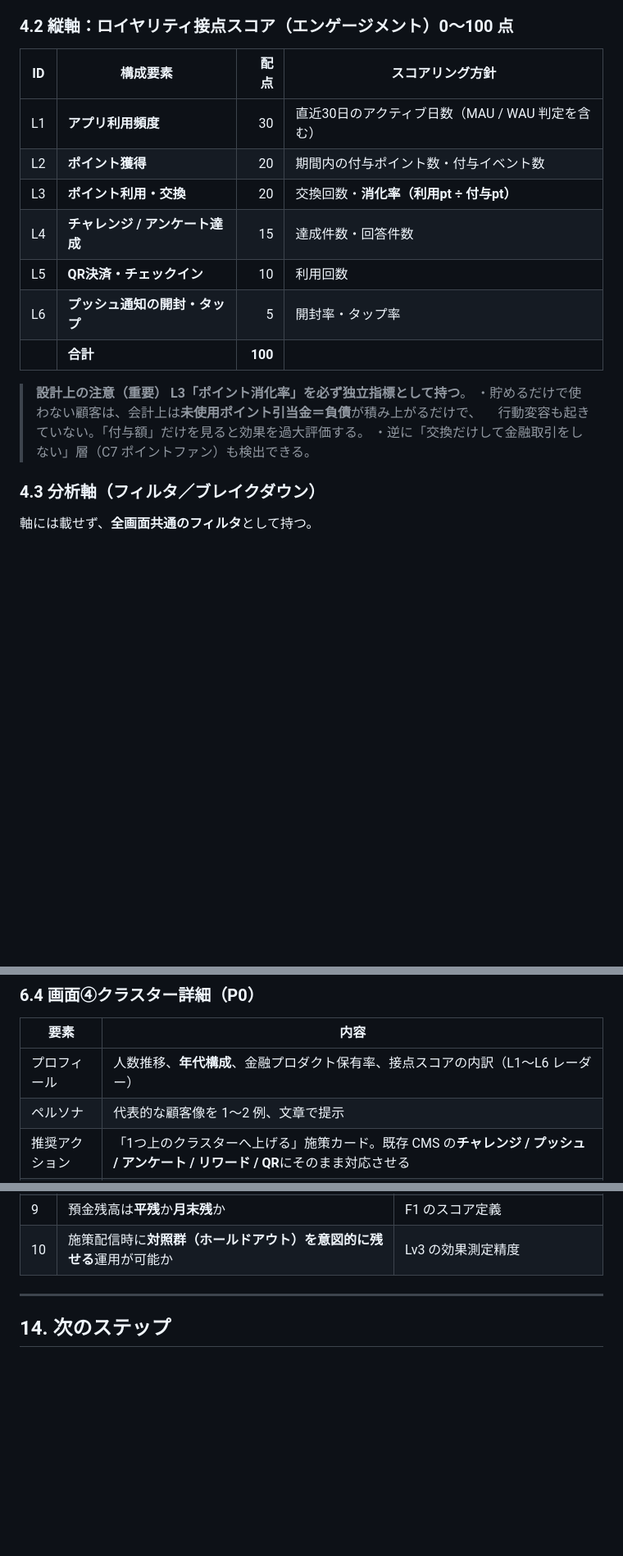
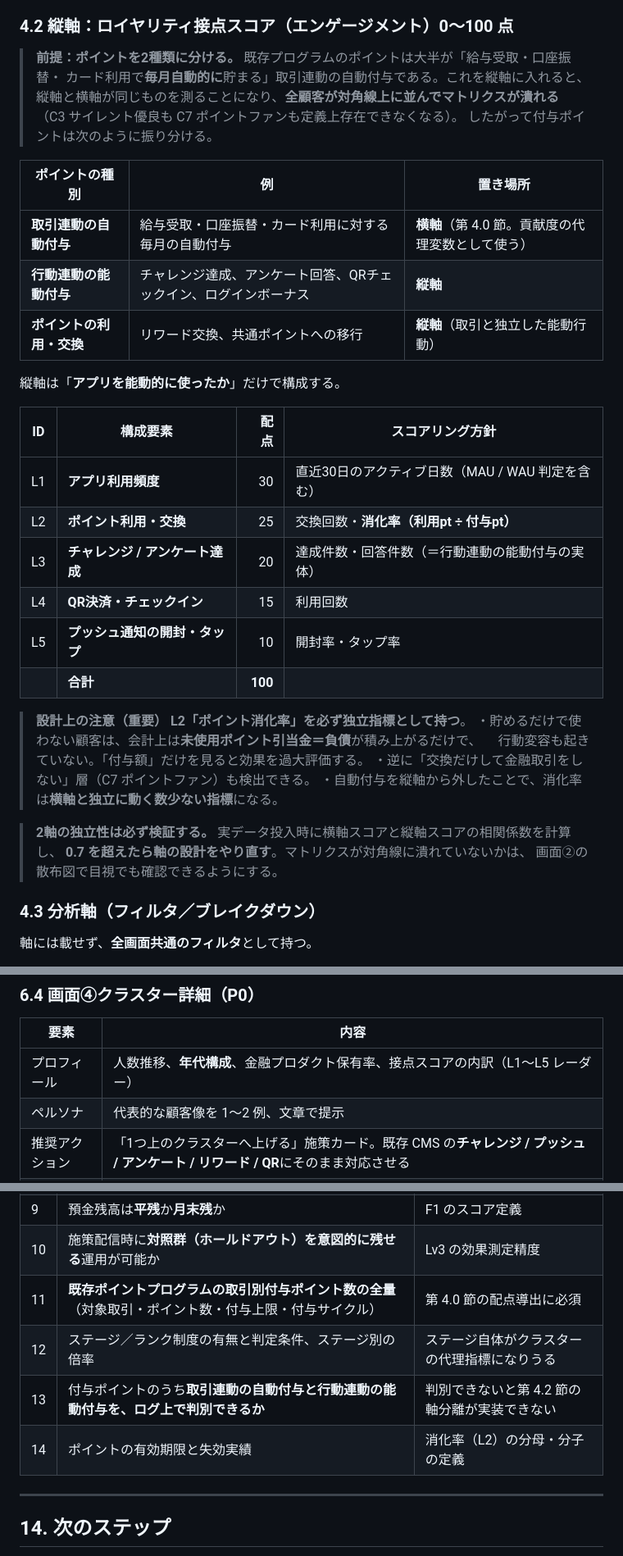
Before and after one commit to ayumunomoto/myreward-portal-demo, a Markdown page: docs/dashboard-requirements.md, 3 parts joined by grey strips. Shown at 82% size. GitHub-like rendering; blank space fills up the shorter version.

Commit message:
Derive score weights from the bank's own point allocation
The existing loyalty program already prices each banking transaction, so
the financial-contribution weights should come from its point allocation
rather than from our estimates. Adds the derivation formula and the three
reasons the raw point split cannot be used unadjusted (stock balances earn
no points, per-month caps flatten volume, and funding ease is mixed into
the amounts).

Also fixes a circular reference this surfaced: most program points accrue
automatically from the transactions themselves, so keeping "points earned"
on the engagement axis made both axes measure the same thing and would
have collapsed the matrix onto its diagonal. Points are now split into
transaction-linked (horizontal axis), action-linked, and redemption (both
vertical), and the engagement axis is re-weighted to five components that
only measure deliberate app use. Adds a correlation check between the two
axes as an acceptance criterion.

Adds four open questions covering the point table, stage tiers, whether
the two accrual types are separable in the logs, and expiry.

Co-Authored-By: Claude Opus 5 <noreply@anthropic.com>
Claude-Session: https://claude.ai/code/session_011ogMgye9bazYwHiJUigjMa

```diff
--- a/docs/dashboard-requirements.md
+++ b/docs/dashboard-requirements.md
@@ -102,21 +125,39 @@
 
 ### 4.2 縦軸：ロイヤリティ接点スコア（エンゲージメント）0〜100 点
 
+> **前提：ポイントを2種類に分ける。** 既存プログラムのポイントは大半が「給与受取・口座振替・
+> カード利用で**毎月自動的に**貯まる」取引連動の自動付与である。これを縦軸に入れると、
+> 縦軸と横軸が同じものを測ることになり、**全顧客が対角線上に並んでマトリクスが潰れる**
+> （C3 サイレント優良も C7 ポイントファンも定義上存在できなくなる）。
+> したがって付与ポイントは次のように振り分ける。
+
+| ポイントの種別 | 例 | 置き場所 |
+| --- | --- | --- |
+| **取引連動の自動付与** | 給与受取・口座振替・カード利用に対する毎月の自動付与 | **横軸**（第 4.0 節。貢献度の代理変数として使う） |
+| **行動連動の能動付与** | チャレンジ達成、アンケート回答、QRチェックイン、ログインボーナス | **縦軸** |
+| **ポイントの利用・交換** | リワード交換、共通ポイントへの移行 | **縦軸**（取引と独立した能動行動） |
+
+縦軸は「**アプリを能動的に使ったか**」だけで構成する。
+
 | ID | 構成要素 | 配点 | スコアリング方針 |
 | --- | --- | ---: | --- |
 | L1 | **アプリ利用頻度** | 30 | 直近30日のアクティブ日数（MAU / WAU 判定を含む） |
-| L2 | **ポイント獲得** | 20 | 期間内の付与ポイント数・付与イベント数 |
-| L3 | **ポイント利用・交換** | 20 | 交換回数・**消化率（利用pt ÷ 付与pt）** |
-| L4 | **チャレンジ / アンケート達成** | 15 | 達成件数・回答件数 |
-| L5 | **QR決済・チェックイン** | 10 | 利用回数 |
-| L6 | **プッシュ通知の開封・タップ** | 5 | 開封率・タップ率 |
+| L2 | **ポイント利用・交換** | 25 | 交換回数・**消化率（利用pt ÷ 付与pt）** |
+| L3 | **チャレンジ / アンケート達成** | 20 | 達成件数・回答件数（＝行動連動の能動付与の実体） |
+| L4 | **QR決済・チェックイン** | 15 | 利用回数 |
+| L5 | **プッシュ通知の開封・タップ** | 10 | 開封率・タップ率 |
 |  | **合計** | **100** | |
 
 > **設計上の注意（重要）**
-> **L3「ポイント消化率」を必ず独立指標として持つ**。
+> **L2「ポイント消化率」を必ず独立指標として持つ**。
 > ・貯めるだけで使わない顧客は、会計上は**未使用ポイント引当金＝負債**が積み上がるだけで、
 > 　行動変容も起きていない。「付与額」だけを見ると効果を過大評価する。
 > ・逆に「交換だけして金融取引をしない」層（C7 ポイントファン）も検出できる。
+> ・自動付与を縦軸から外したことで、消化率は**横軸と独立に動く数少ない指標**になる。
+
+> **2軸の独立性は必ず検証する。** 実データ投入時に横軸スコアと縦軸スコアの相関係数を計算し、
+> **0.7 を超えたら軸の設計をやり直す**。マトリクスが対角線に潰れていないかは、
+> 画面②の散布図で目視でも確認できるようにする。
 
 ### 4.3 分析軸（フィルタ／ブレイクダウン）
 
@@ -195,7 +236,7 @@
 
 | 要素 | 内容 |
 | --- | --- |
-| プロフィール | 人数推移、**年代構成**、金融プロダクト保有率、接点スコアの内訳（L1〜L6 レーダー） |
+| プロフィール | 人数推移、**年代構成**、金融プロダクト保有率、接点スコアの内訳（L1〜L5 レーダー） |
 | ペルソナ | 代表的な顧客像を 1〜2 例、文章で提示 |
 | 推奨アクション | 「1つ上のクラスターへ上げる」施策カード。既存 CMS の**チャレンジ / プッシュ / アンケート / リワード / QR**にそのまま対応させる |
 | シミュレーター | 対象者数 × 想定 CVR × 単価 → **必要ポイント原資** と **想定増分収益 / ROI** |
@@ -373,6 +414,10 @@ ROI ＝ 増分収益 ÷（ポイント原資 ＋ 運用費）
 | 8 | 出力先は**既存 BI ツール**（Tableau / Power BI / Looker）か、内製 Web か | 本番アーキテクチャ |
 | 9 | 預金残高は**平残**か**月末残**か | F1 のスコア定義 |
 | 10 | 施策配信時に**対照群（ホールドアウト）を意図的に残せる**運用が可能か | Lv3 の効果測定精度 |
+| 11 | **既存ポイントプログラムの取引別付与ポイント数の全量**（対象取引・ポイント数・付与上限・付与サイクル） | 第 4.0 節の配点導出に必須 |
+| 12 | ステージ／ランク制度の有無と判定条件、ステージ別の倍率 | ステージ自体がクラスターの代理指標になりうる |
+| 13 | 付与ポイントのうち**取引連動の自動付与と行動連動の能動付与を、ログ上で判別できるか** | 判別できないと第 4.2 節の軸分離が実装できない |
+| 14 | ポイントの有効期限と失効実績 | 消化率（L2）の分母・分子の定義 |
 
 ---
 
```
Also changed, not shown: other parts of docs/dashboard-requirements.md (+23 -0 lines).
